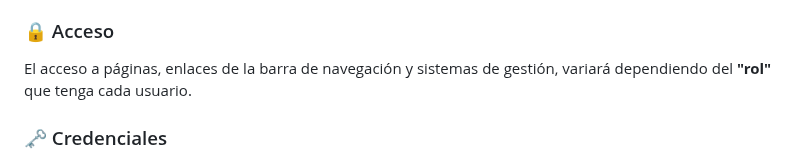
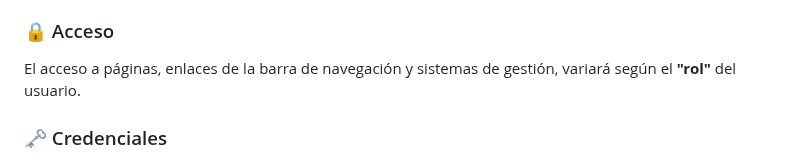
Before and after one commit to tejada1970/trabajo-php-curso-masterd, a Markdown page: README.md, the part around the change. GitHub-like rendering.

Commit message:
Rectificar la sección Acceso.

```diff
--- a/README.md
+++ b/README.md
@@ -24,7 +24,7 @@ Crear un sitio web completo para una empresa ficticia, utilizando las tecnologí
 
 ### 🔒 Acceso
 
-El acceso a páginas, enlaces de la barra de navegación y sistemas de gestión, variará dependiendo del **"rol"** que tenga cada usuario.
+El acceso a páginas, enlaces de la barra de navegación y sistemas de gestión, variará según el **"rol"** del usuario.
 
 ### 🗝️ Credenciales
 
```
